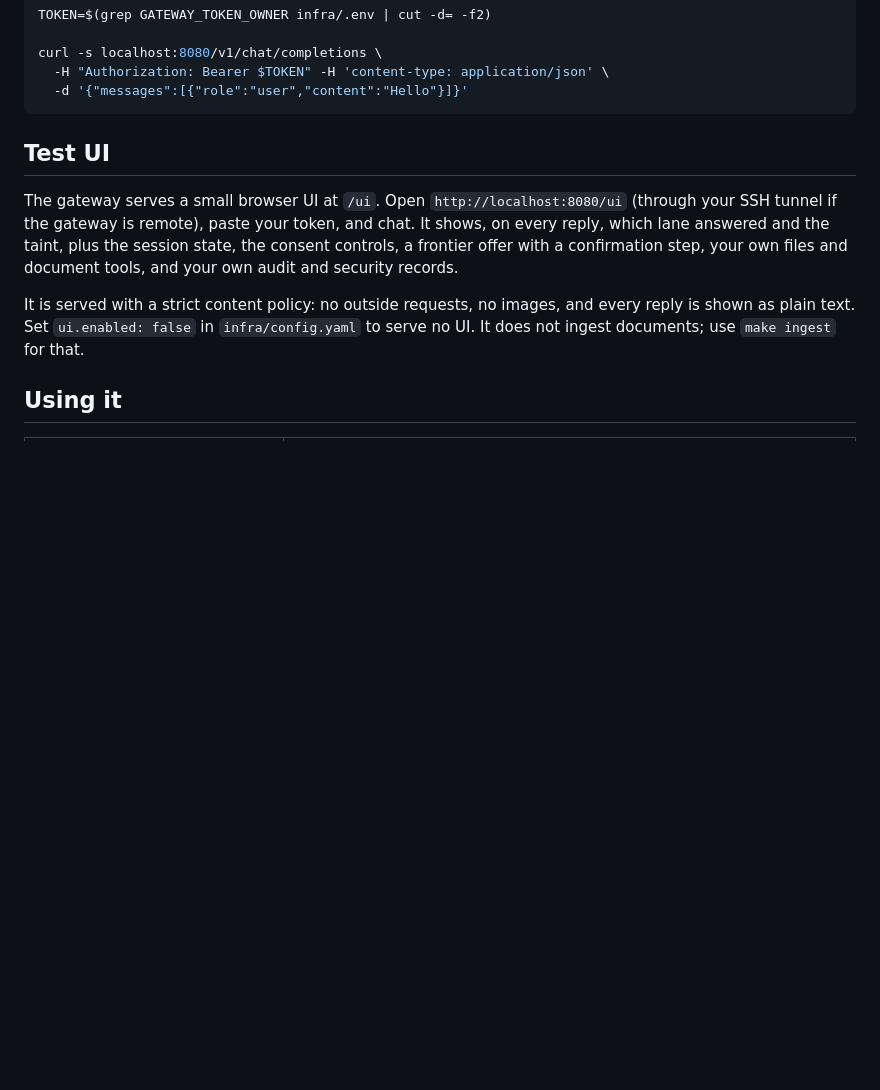
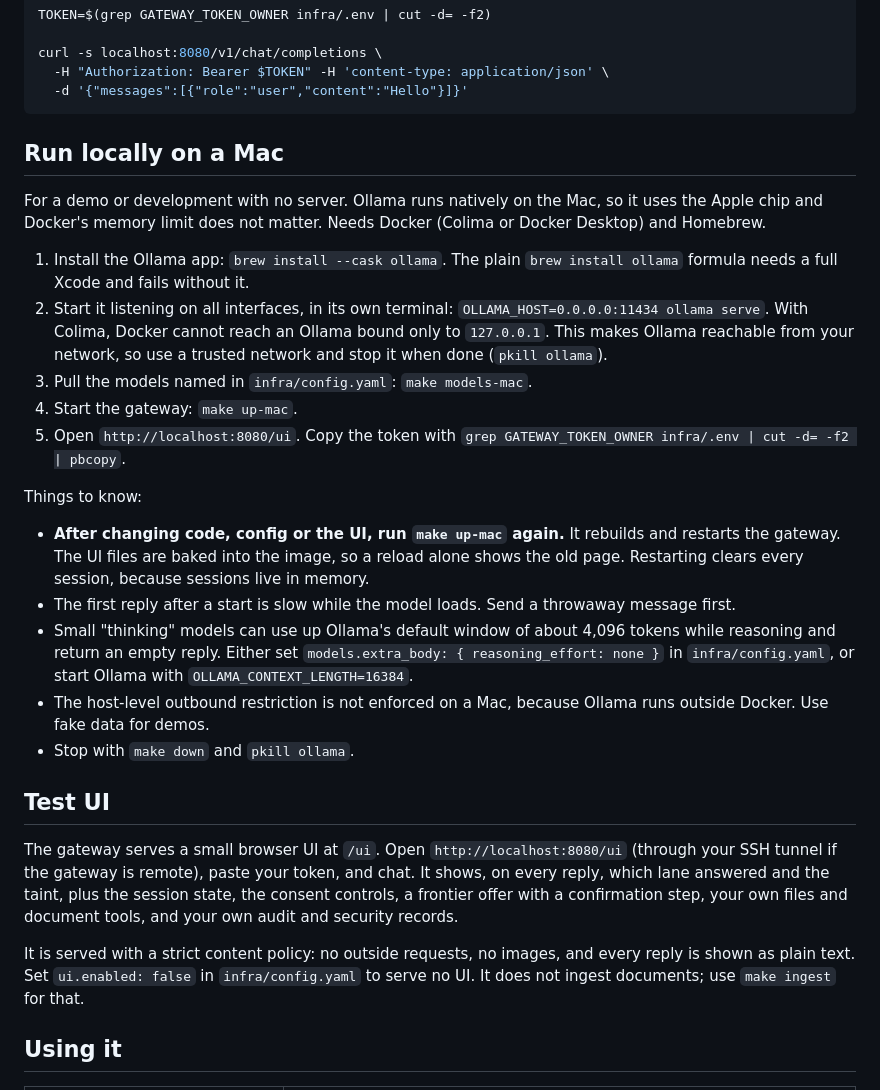
Before and after one commit to NeetanKumar/private-ai-agent, a Markdown page: README.md, the part around the change. Rendered like a GitHub page; blank space fills up the shorter version.

Commit message:
docs(readme): add a Run locally on a Mac section
Covers the Ollama cask, binding for Docker access, the rebuild-after-change rule, the slow first
reply, the empty-reply workarounds, and the missing outbound restriction on a laptop.

Co-Authored-By: Claude Opus 5 <noreply@anthropic.com>

````diff
--- a/README.md
+++ b/README.md
@@ -64,6 +64,35 @@ curl -s localhost:8080/v1/chat/completions \
   -H "Authorization: Bearer $TOKEN" -H 'content-type: application/json' \
   -d '{"messages":[{"role":"user","content":"Hello"}]}'
 ```
+
+## Run locally on a Mac
+
+For a demo or development with no server. Ollama runs natively on the Mac, so it uses the Apple chip
+and Docker's memory limit does not matter. Needs Docker (Colima or Docker Desktop) and Homebrew.
+
+1. Install the Ollama app: `brew install --cask ollama`. The plain `brew install ollama` formula
+   needs a full Xcode and fails without it.
+2. Start it listening on all interfaces, in its own terminal:
+   `OLLAMA_HOST=0.0.0.0:11434 ollama serve`.
+   With Colima, Docker cannot reach an Ollama bound only to `127.0.0.1`. This makes Ollama reachable
+   from your network, so use a trusted network and stop it when done (`pkill ollama`).
+3. Pull the models named in `infra/config.yaml`: `make models-mac`.
+4. Start the gateway: `make up-mac`.
+5. Open `http://localhost:8080/ui`. Copy the token with
+   `grep GATEWAY_TOKEN_OWNER infra/.env | cut -d= -f2 | pbcopy`.
+
+Things to know:
+
+- **After changing code, config or the UI, run `make up-mac` again.** It rebuilds and restarts the
+  gateway. The UI files are baked into the image, so a reload alone shows the old page. Restarting
+  clears every session, because sessions live in memory.
+- The first reply after a start is slow while the model loads. Send a throwaway message first.
+- Small "thinking" models can use up Ollama's default window of about 4,096 tokens while reasoning
+  and return an empty reply. Either set `models.extra_body: { reasoning_effort: none }` in
+  `infra/config.yaml`, or start Ollama with `OLLAMA_CONTEXT_LENGTH=16384`.
+- The host-level outbound restriction is not enforced on a Mac, because Ollama runs outside Docker.
+  Use fake data for demos.
+- Stop with `make down` and `pkill ollama`.
 
 ## Test UI
 
````
